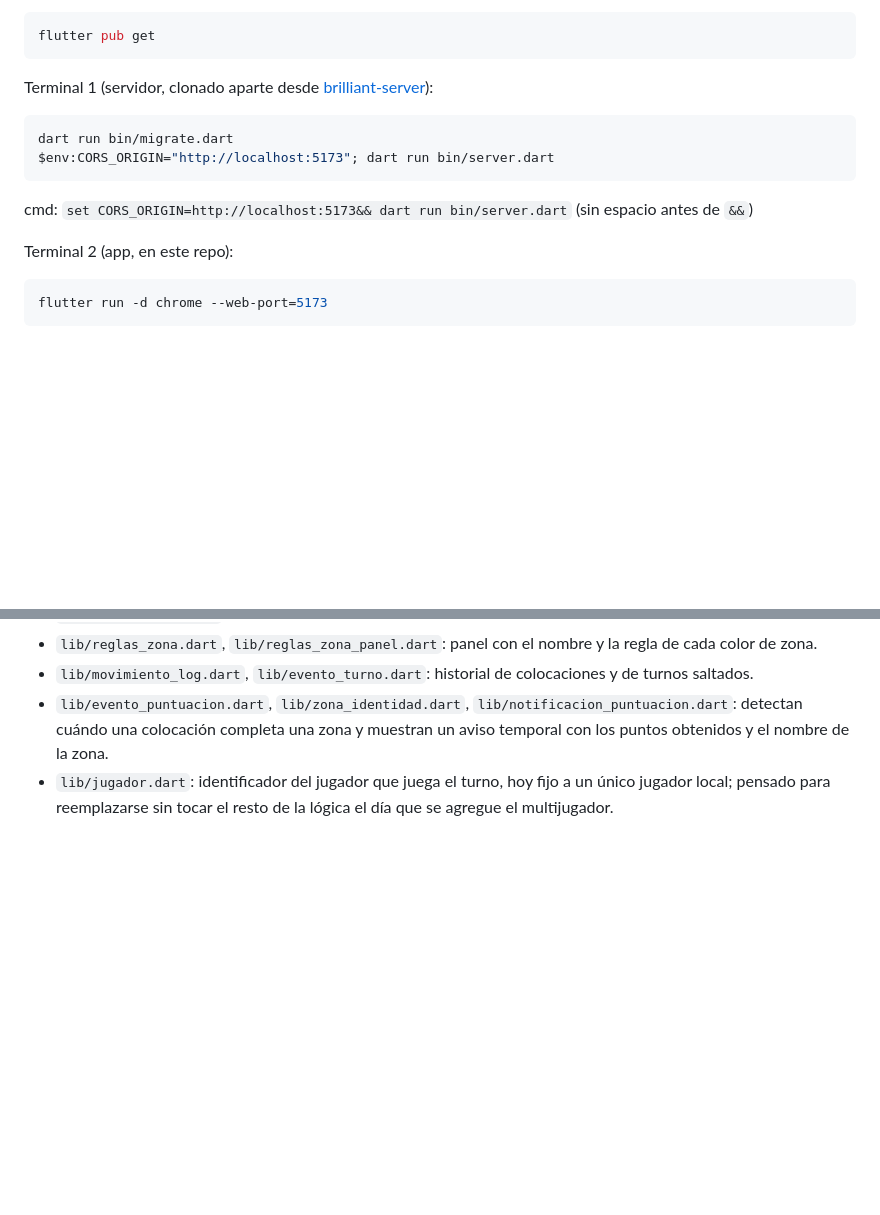
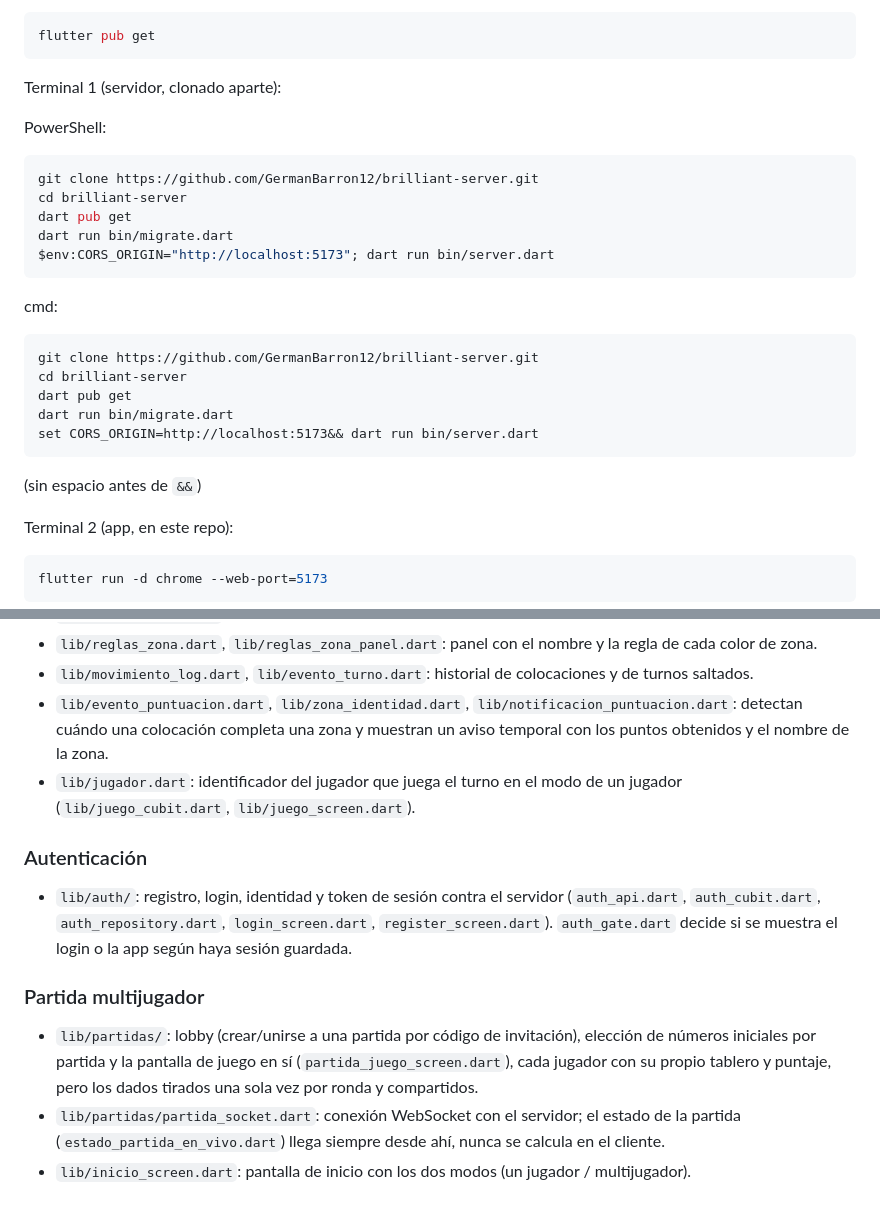
Before and after one commit to GermanBarron12/brilliantt, a Markdown page: README.md, 2 parts joined by grey strips. GitHub-like rendering; blank space fills up the shorter version.

Commit message:
docs: actualizo el README con las instrucciones del servidor separado
Agrego el clonado del servidor (brilliant-server) con comandos para
PowerShell y cmd, y actualizo la estructura del proyecto: el
multijugador ya no es algo a futuro, documento lib/auth/ y
lib/partidas/.

````diff
--- a/README.md
+++ b/README.md
@@ -23,15 +23,29 @@ Instalar dependencias del cliente (una vez):
 flutter pub get
 ```
 
-Terminal 1 (servidor, clonado aparte desde
-[brilliant-server](https://github.com/GermanBarron12/brilliant-server)):
+Terminal 1 (servidor, clonado aparte):
+
+PowerShell:
 
 ```powershell
+git clone https://github.com/GermanBarron12/brilliant-server.git
+cd brilliant-server
+dart pub get
 dart run bin/migrate.dart
 $env:CORS_ORIGIN="http://localhost:5173"; dart run bin/server.dart
 ```
 
-cmd: `set CORS_ORIGIN=http://localhost:5173&& dart run bin/server.dart` (sin espacio antes de `&&`)
+cmd:
+
+```bat
+git clone https://github.com/GermanBarron12/brilliant-server.git
+cd brilliant-server
+dart pub get
+dart run bin/migrate.dart
+set CORS_ORIGIN=http://localhost:5173&& dart run bin/server.dart
+```
+
+(sin espacio antes de `&&`)
 
 Terminal 2 (app, en este repo):
 
@@ -86,6 +100,25 @@ flutter test
   `lib/notificacion_puntuacion.dart`: detectan cuándo una colocación
   completa una zona y muestran un aviso temporal con los puntos obtenidos y
   el nombre de la zona.
-- `lib/jugador.dart`: identificador del jugador que juega el turno, hoy fijo
-  a un único jugador local; pensado para reemplazarse sin tocar el resto de
-  la lógica el día que se agregue el multijugador.
+- `lib/jugador.dart`: identificador del jugador que juega el turno en el
+  modo de un jugador (`lib/juego_cubit.dart`, `lib/juego_screen.dart`).
+
+### Autenticación
+
+- `lib/auth/`: registro, login, identidad y token de sesión contra el
+  servidor (`auth_api.dart`, `auth_cubit.dart`, `auth_repository.dart`,
+  `login_screen.dart`, `register_screen.dart`). `auth_gate.dart` decide si
+  se muestra el login o la app según haya sesión guardada.
+
+### Partida multijugador
+
+- `lib/partidas/`: lobby (crear/unirse a una partida por código de
+  invitación), elección de números iniciales por partida y la pantalla de
+  juego en sí (`partida_juego_screen.dart`), cada jugador con su propio
+  tablero y puntaje, pero los dados tirados una sola vez por ronda y
+  compartidos.
+- `lib/partidas/partida_socket.dart`: conexión WebSocket con el servidor;
+  el estado de la partida (`estado_partida_en_vivo.dart`) llega siempre
+  desde ahí, nunca se calcula en el cliente.
+- `lib/inicio_screen.dart`: pantalla de inicio con los dos modos (un
+  jugador / multijugador).
````
